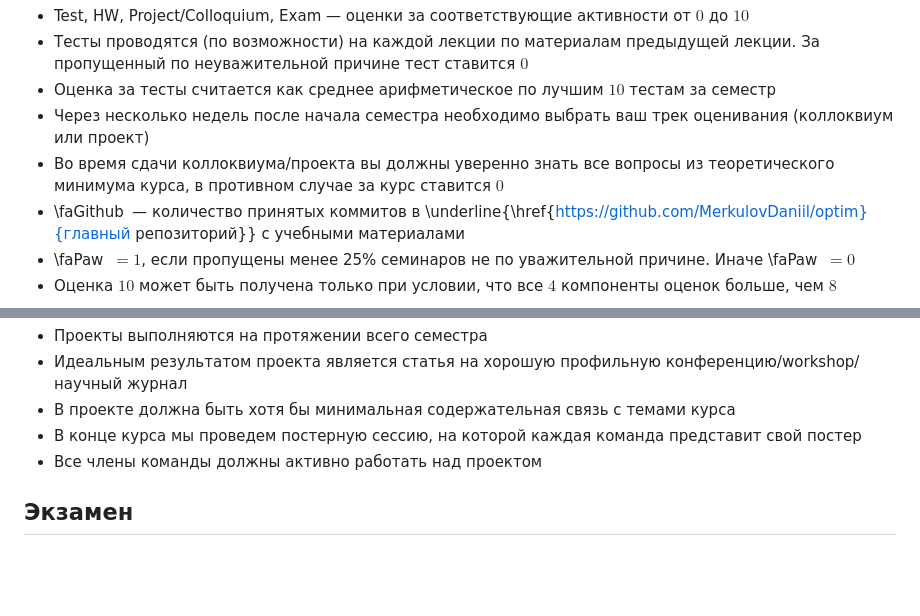
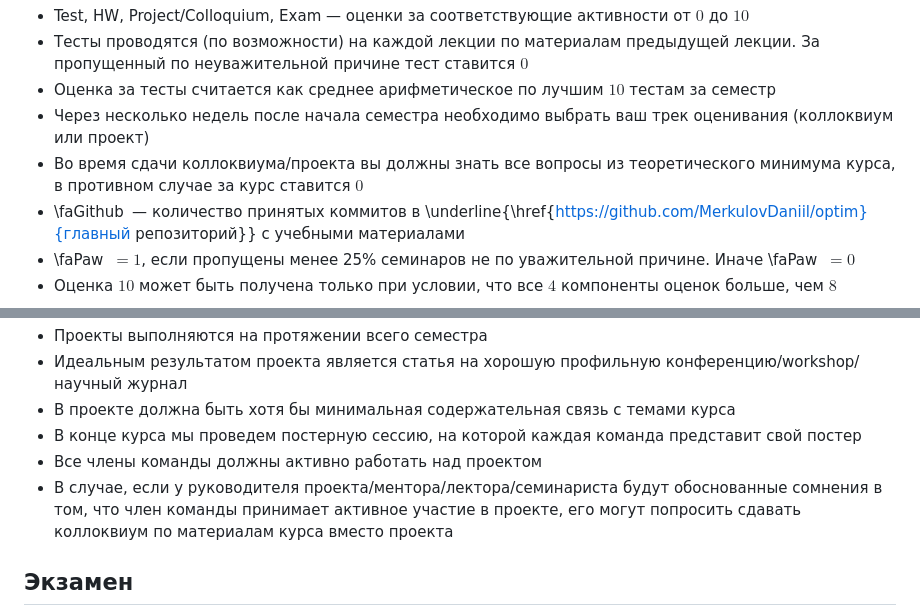
Before and after one commit to MerkulovDaniil/hse26, a Markdown page: lectures/0.md, 2 parts joined by grey strips. Rendered like a GitHub page; blank space fills up the shorter version.

```diff
--- a/lectures/0.md
+++ b/lectures/0.md
@@ -39,7 +39,7 @@ $$
 * Тесты проводятся (по возможности) на каждой лекции по материалам предыдущей лекции. За пропущенный по неуважительной причине тест ставится $0$
 * Оценка за тесты считается как среднее арифметическое по лучшим $10$ тестам за семестр
 * Через несколько недель после начала семестра необходимо выбрать ваш трек оценивания (коллоквиум или проект)
-* Во время сдачи коллоквиума/проекта вы должны уверенно знать все вопросы из теоретического минимума курса, в противном случае за курс ставится $0$
+* Во время сдачи коллоквиума/проекта вы должны знать все вопросы из теоретического минимума курса, в противном случае за курс ставится $0$
 * \faGithub $~$— количество принятых коммитов в \underline{\href{https://github.com/MerkulovDaniil/optim}{главный репозиторий}} с учебными материалами
 * \faPaw $~=1$, если пропущены менее 25\% семинаров не по уважительной причине. Иначе \faPaw $~=0$
 * Оценка $10$ может быть получена только при условии, что все $4$ компоненты оценок больше, чем $8$
@@ -85,6 +85,7 @@ $$
 * В проекте должна быть хотя бы минимальная содержательная связь с темами курса
 * В конце курса мы проведем постерную сессию, на которой каждая команда представит свой постер
 * Все члены команды должны активно работать над проектом
+* В случае, если у руководителя проекта/ментора/лектора/семинариста будут обоснованные сомнения в том, что член команды принимает активное участие в проекте, его могут попросить сдавать коллоквиум по материалам курса вместо проекта
 
 ## Экзамен
 
```
